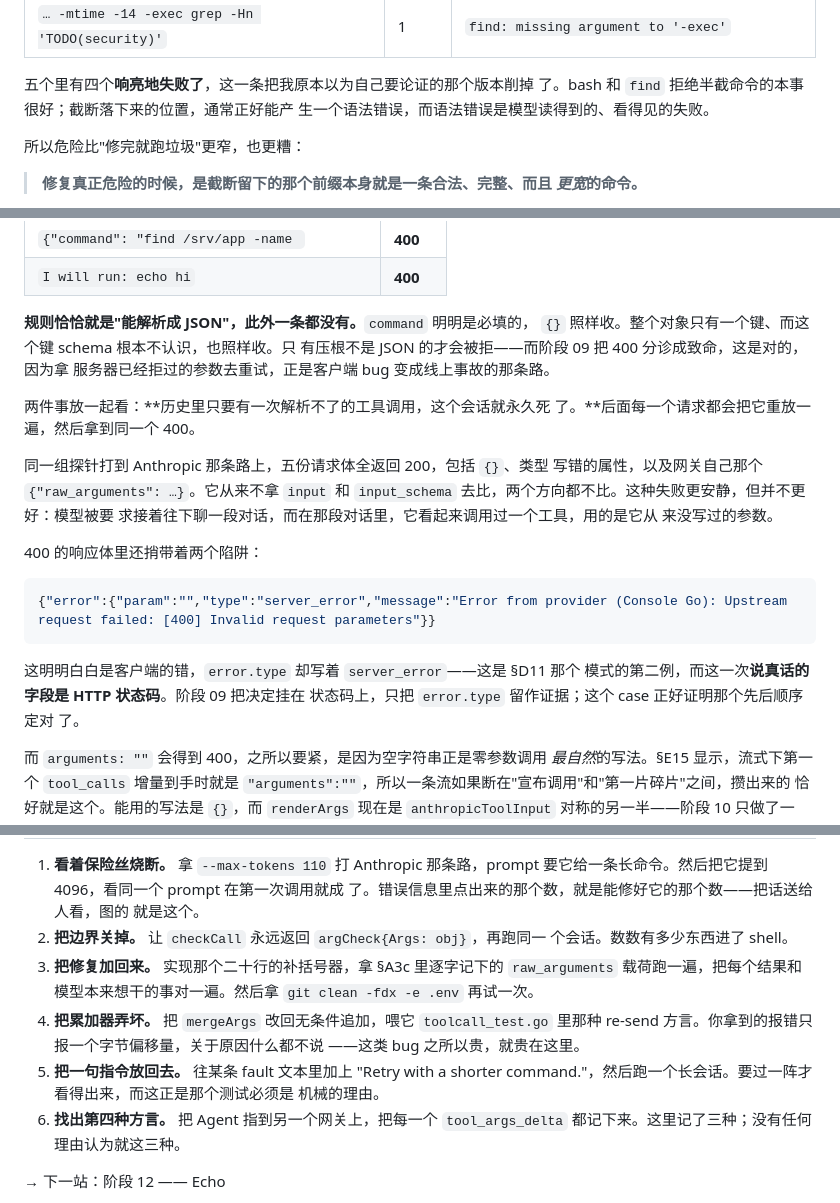
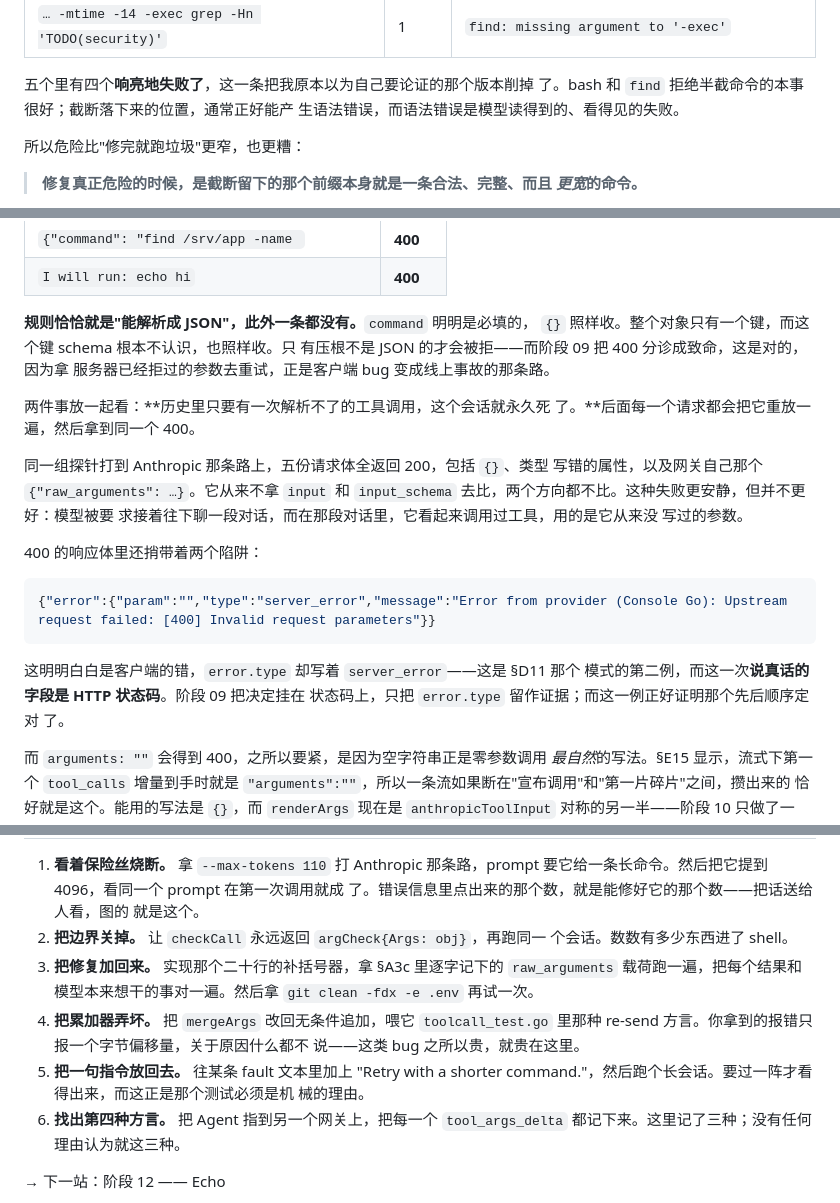
Before and after one commit to Timefiles404/bash-is-all-you-need, a Markdown page: docs/11-malformed.md, 3 parts joined by grey strips. Drawn GitHub-style.

```diff
--- a/docs/11-malformed.md
+++ b/docs/11-malformed.md
@@ -130,7 +130,7 @@ re-send       最后一片把整个值重复一遍            replace
 
 五个里有四个**响亮地失败了**，这一条把我原本以为自己要论证的那个版本削掉
 了。bash 和 `find` 拒绝半截命令的本事很好；截断落下来的位置，通常正好能产
-生一个语法错误，而语法错误是模型读得到的、看得见的失败。
+生语法错误，而语法错误是模型读得到的、看得见的失败。
 
 所以危险比"修完就跑垃圾"更窄，也更糟：
 
@@ -232,7 +232,7 @@ faultSchema   合法的 JSON，但和我们公布的 schema 相抵触
 | `I will run: echo hi` | **400** |
 
 **规则恰恰就是"能解析成 JSON"，此外一条都没有。**`command` 明明是必填的，
-`{}` 照样收。整个对象只有一个键、而这个键 schema 根本不认识，也照样收。只
+`{}` 照样收。整个对象只有一个键，而这个键 schema 根本不认识，也照样收。只
 有压根不是 JSON 的才会被拒——而阶段 09 把 400 分诊成致命，这是对的，因为拿
 服务器已经拒过的参数去重试，正是客户端 bug 变成线上事故的那条路。
 
@@ -242,8 +242,8 @@ faultSchema   合法的 JSON，但和我们公布的 schema 相抵触
 同一组探针打到 Anthropic 那条路上，五份请求体全返回 200，包括 `{}`、类型
 写错的属性，以及网关自己那个 `{"raw_arguments": …}`。它从来不拿 `input` 和
 `input_schema` 去比，两个方向都不比。这种失败更安静，但并不更好：模型被要
-求接着往下聊一段对话，而在那段对话里，它看起来调用过一个工具，用的是它从
-来没写过的参数。
+求接着往下聊一段对话，而在那段对话里，它看起来调用过工具，用的是它从来没
+写过的参数。
 
 400 的响应体里还捎带着两个陷阱：
 
@@ -253,7 +253,7 @@ faultSchema   合法的 JSON，但和我们公布的 schema 相抵触
 
 这明明白白是客户端的错，`error.type` 却写着 `server_error`——这是 §D11 那个
 模式的第二例，而这一次**说真话的字段是 HTTP 状态码**。阶段 09 把决定挂在
-状态码上，只把 `error.type` 留作证据；这个 case 正好证明那个先后顺序定对
+状态码上，只把 `error.type` 留作证据；而这一例正好证明那个先后顺序定对
 了。
 
 而 `arguments: ""` 会得到 400，之所以要紧，是因为空字符串正是零参数调用
@@ -452,11 +453,11 @@ context，会让 `resp.Body.Read` 返回错误，永远不会是 `io.EOF`；`rea
    `raw_arguments` 载荷跑一遍，把每个结果和模型本来想干的事对一遍。然后拿
    `git clean -fdx -e .env` 再试一次。
 4. **把累加器弄坏。** 把 `mergeArgs` 改回无条件追加，喂它 `toolcall_test.go`
-   里那种 re-send 方言。你拿到的报错只报一个字节偏移量，关于原因什么都不说
-   ——这类 bug 之所以贵，就贵在这里。
+   里那种 re-send 方言。你拿到的报错只报一个字节偏移量，关于原因什么都不
+   说——这类 bug 之所以贵，就贵在这里。
 5. **把一句指令放回去。** 往某条 fault 文本里加上 "Retry with a shorter
-   command."，然后跑一个长会话。要过一阵才看得出来，而这正是那个测试必须是
-   机械的理由。
+   command."，然后跑个长会话。要过一阵才看得出来，而这正是那个测试必须是机
+   械的理由。
 6. **找出第四种方言。** 把 Agent 指到另一个网关上，把每一个
    `tool_args_delta` 都记下来。这里记了三种；没有任何理由认为就这三种。
 
```
Also changed, not shown: other parts of docs/11-malformed.md (+39 -38 lines), docs/10-deadlock.md (+1 -1 lines).
